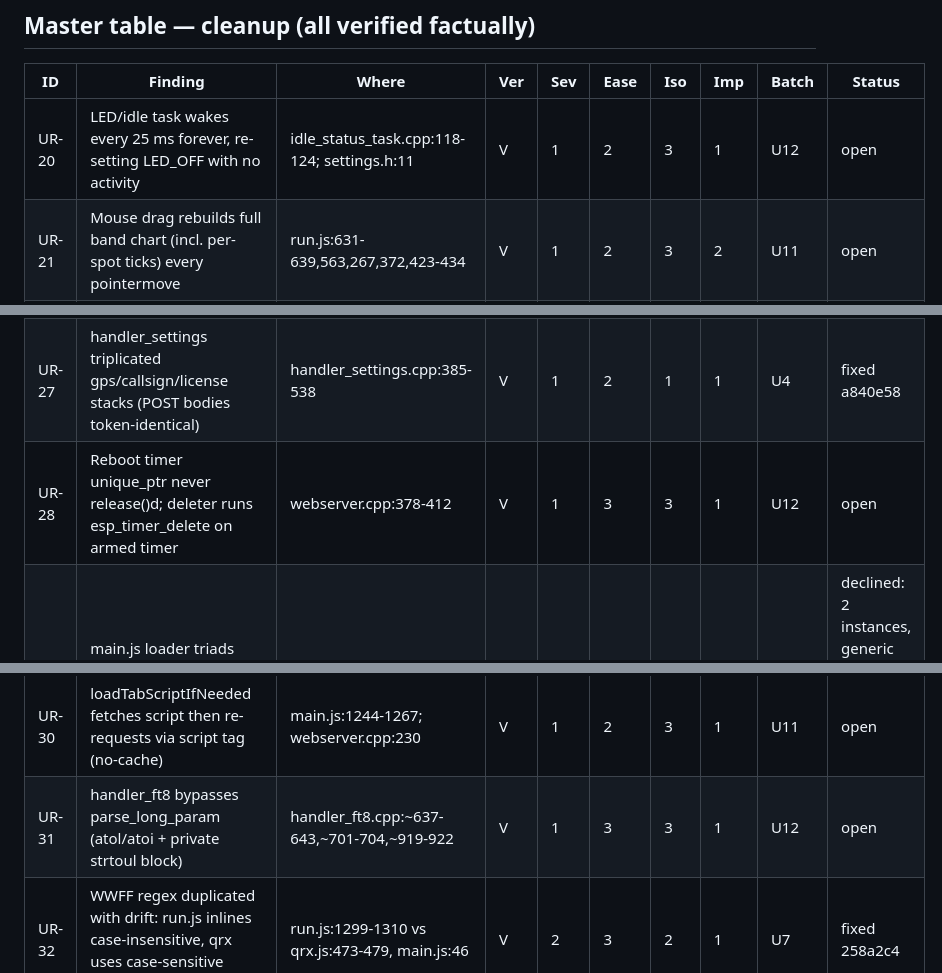
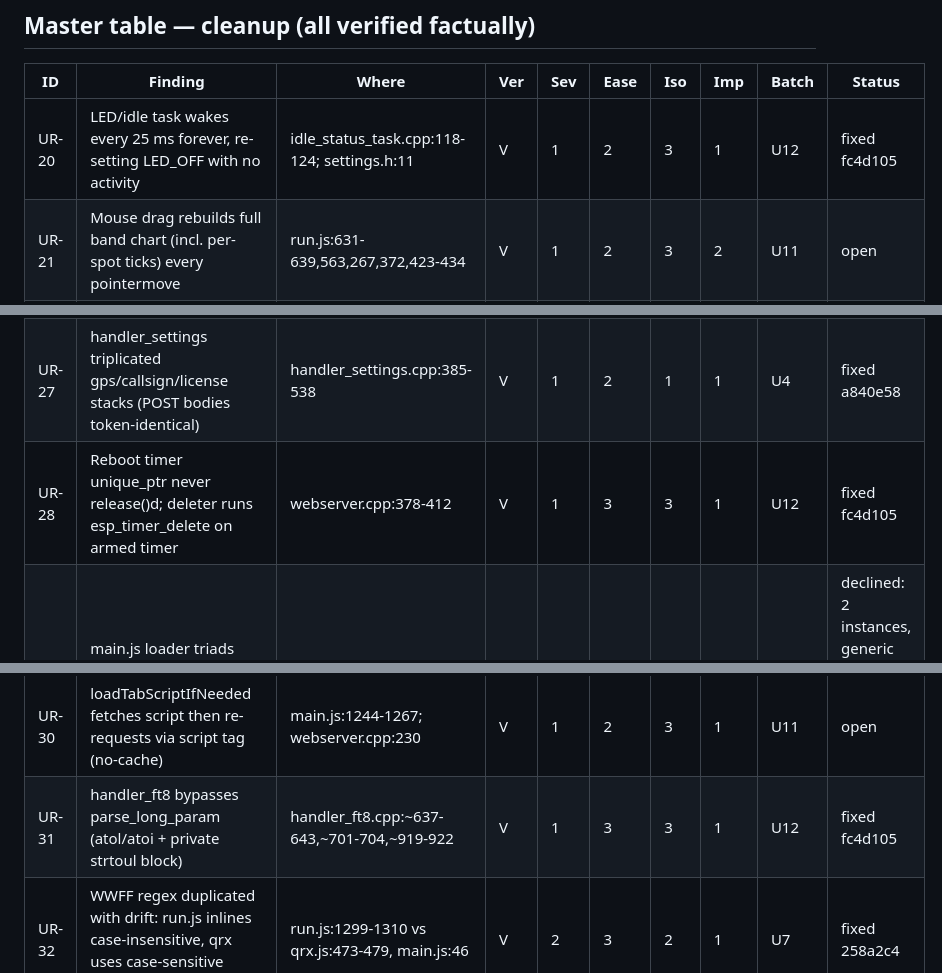
Before and after one commit to SOTAmat/SOTAcat, a Markdown page: docs/dev/code-review-2026-08b.md, 3 parts joined by grey strips. GitHub-like rendering.

Commit message:
docs: U12 fixed (fc4d105)

```diff
--- a/docs/dev/code-review-2026-08b.md
+++ b/docs/dev/code-review-2026-08b.md
@@ -72,7 +72,7 @@ trigger not fully constructible).
 
 | ID    | Finding                                                                               | Where                                             | Ver | Sev | Ease | Iso | Imp | Batch | Status |
 |-------|---------------------------------------------------------------------------------------|---------------------------------------------------|-----|-----|------|-----|-----|-------|--------|
-| UR-20 | LED/idle task wakes every 25 ms forever, re-setting LED_OFF with no activity          | idle_status_task.cpp:118-124; settings.h:11       | V   | 1   | 2    | 3   | 1   | U12   | open |
+| UR-20 | LED/idle task wakes every 25 ms forever, re-setting LED_OFF with no activity          | idle_status_task.cpp:118-124; settings.h:11       | V   | 1   | 2    | 3   | 1   | U12   | fixed fc4d105 |
 | UR-21 | Mouse drag rebuilds full band chart (incl. per-spot ticks) every pointermove          | run.js:631-639,563,267,372,423-434                | V   | 1   | 2    | 3   | 2   | U11   | open |
 | UR-22 | loadCwMacrosAsync refetches unconditionally; Run-appear awaits serialized             | run.js:1510-1527; main.js:232                     | V   | 1   | 3    | 2   | 1   | U11   | open |
 | UR-23 | Spots auto-refresh (500-spot fetch + full localStorage serialize) runs with tab hidden | spots.js:191-201,11-12,30-33                     | V   | 1   | 3    | 3   | 2   | U11   | open |
@@ -80,10 +80,10 @@ trigger not fully constructible).
 | UR-25 | QRX appear fetches /api/v1/gps twice (loadGpsLocation + getLocation)                  | qrx.js:587-591,73; main.js:1640-1656              | V   | 1   | 3    | 2   | 1   | U11   | open |
 | UR-26 | settings.js twin editor stacks: Tune Targets (15 fns) mirrors CW Macros (14 fns)      | settings.js:133-460 vs 468-727                    | V   | 1   | 1    | 1   | 1   | U9    | declined: 2 instances, generic editor nets ~0 LOC; revisit at a third list editor |
 | UR-27 | handler_settings triplicated gps/callsign/license stacks (POST bodies token-identical) | handler_settings.cpp:385-538                     | V   | 1   | 2    | 1   | 1   | U4    | fixed a840e58 |
-| UR-28 | Reboot timer unique_ptr never release()d; deleter runs esp_timer_delete on armed timer | webserver.cpp:378-412                            | V   | 1   | 3    | 3   | 1   | U12   | open |
+| UR-28 | Reboot timer unique_ptr never release()d; deleter runs esp_timer_delete on armed timer | webserver.cpp:378-412                            | V   | 1   | 3    | 3   | 1   | U12   | fixed fc4d105 |
 | UR-29 | main.js loader triads duplicated (tuneTargets vs cwMacros fetch/save/load)            | main.js:174-224 vs 232-273                        | V   | 1   | 2    | 1   | 1   | U9    | declined: 2 instances, generic editor nets ~0 LOC; revisit at a third list editor |
 | UR-30 | loadTabScriptIfNeeded fetches script then re-requests via script tag (no-cache)       | main.js:1244-1267; webserver.cpp:230              | V   | 1   | 2    | 3   | 1   | U11   | open |
-| UR-31 | handler_ft8 bypasses parse_long_param (atol/atoi + private strtoul block)             | handler_ft8.cpp:~637-643,~701-704,~919-922        | V   | 1   | 3    | 3   | 1   | U12   | open |
+| UR-31 | handler_ft8 bypasses parse_long_param (atol/atoi + private strtoul block)             | handler_ft8.cpp:~637-643,~701-704,~919-922        | V   | 1   | 3    | 3   | 1   | U12   | fixed fc4d105 |
 | UR-32 | WWFF regex duplicated with drift: run.js inlines case-insensitive, qrx uses case-sensitive shared pattern | run.js:1299-1310 vs qrx.js:473-479, main.js:46 | V | 2 | 3 | 2 | 1 | U7 | fixed 258a2c4 |
 | UR-33 | dataModes lists diverge: chase_api omits DIG/DIGI that main.js normalizes             | chase_api.js:112-117 vs main.js:1175              | V   | 1   | 2    | 2   | 1   | U7    | fixed 258a2c4 |
 | UR-34 | about.js refreshVersion re-implements fetchAndUpdateElement scaffolding               | about.js:~51 vs main.js:950-973                   | V   | 1   | 3    | 3   | 1   | U11   | open |
```
